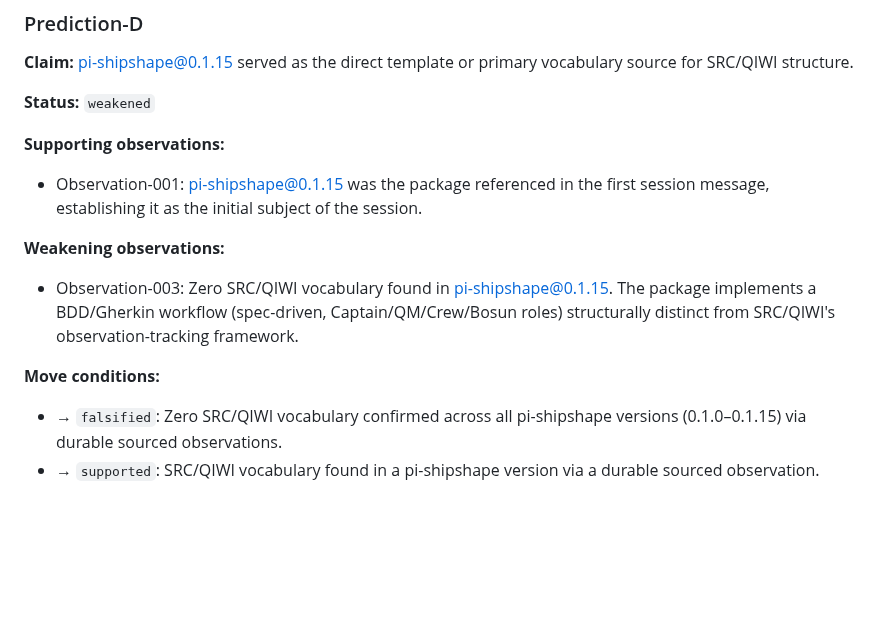
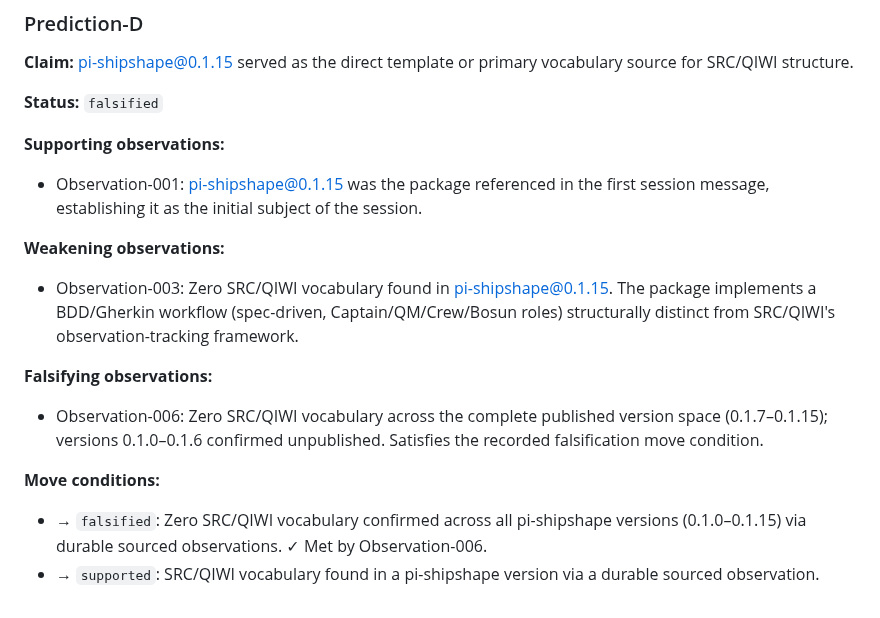
Before and after one commit to artemidamoon2223-collab/Arcium-messenger-, a Markdown page: research/src-qiwi/predictions.md, the part around the change. Rendered like a GitHub page; blank space fills up the shorter version.

```diff
--- a/research/src-qiwi/predictions.md
+++ b/research/src-qiwi/predictions.md
@@ -79,7 +79,7 @@ available to the agent during that interval.
 **Claim:** pi-shipshape@0.1.15 served as the direct template or
 primary vocabulary source for SRC/QIWI structure.
 
-**Status:** `weakened`
+**Status:** `falsified`
 
 **Supporting observations:**
 - Observation-001: pi-shipshape@0.1.15 was the package referenced in
@@ -92,9 +92,15 @@ primary vocabulary source for SRC/QIWI structure.
   (spec-driven, Captain/QM/Crew/Bosun roles) structurally distinct
   from SRC/QIWI's observation-tracking framework.
 
+**Falsifying observations:**
+- Observation-006: Zero SRC/QIWI vocabulary across the complete
+  published version space (0.1.7–0.1.15); versions 0.1.0–0.1.6
+  confirmed unpublished. Satisfies the recorded falsification move
+  condition.
+
 **Move conditions:**
 - → `falsified`: Zero SRC/QIWI vocabulary confirmed across all
   pi-shipshape versions (0.1.0–0.1.15) via durable sourced
-  observations.
+  observations. ✓ Met by Observation-006.
 - → `supported`: SRC/QIWI vocabulary found in a pi-shipshape version
   via a durable sourced observation.
```
Also changed, not shown: research/src-qiwi/OBSERVATIONS.md (+14 -0 lines), 1 other file.
